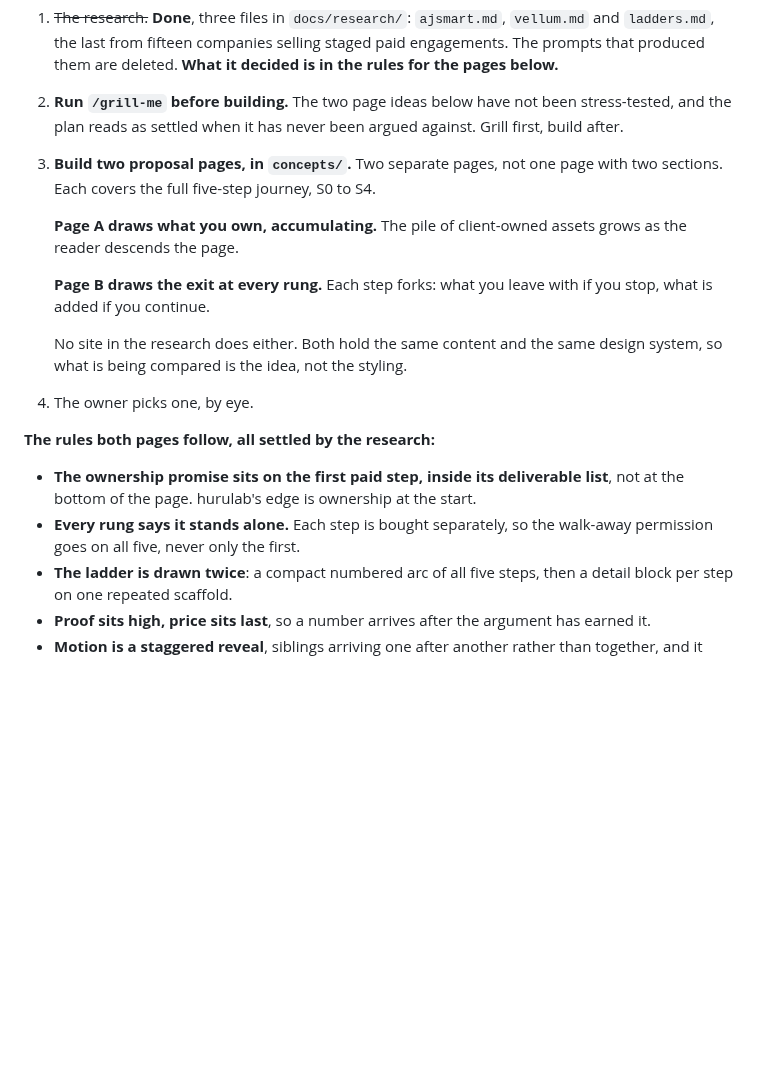
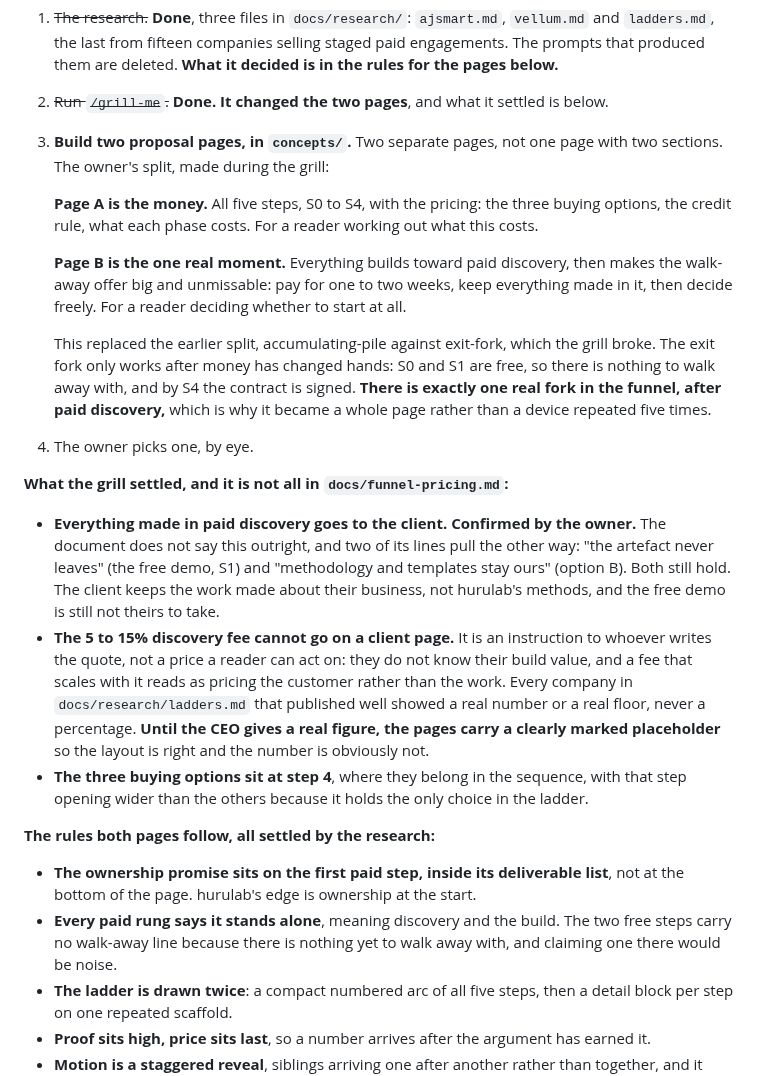
Before and after one commit to RiaanMOHA/hurulab, a Markdown page: PLAN.md, the part around the change. Drawn GitHub-style; blank space fills up the shorter version.

Commit message:
docs(plan): the grill's findings, and the two pages it changed
The owner's split replaces the earlier one: page A is the money, page B is
the one real moment of choice. The exit fork could not repeat five times,
because S0 and S1 are free and S4 is signed, leaving exactly one real fork
after paid discovery.

Records three things the funnel document does not say: everything made in
paid discovery goes to the client, confirmed by the owner; the 5 to 15% fee
is an internal instruction and cannot go on a client page, so a marked
placeholder stands until the CEO gives a figure; and the three buying options
sit at step 4.

```diff
--- a/PLAN.md
+++ b/PLAN.md
@@ -43,28 +43,47 @@ the claim is that hurulab understands the whole picture rather than parts of it.
 1. ~~The research.~~ **Done**, three files in `docs/research/`: `ajsmart.md`, `vellum.md` and
    `ladders.md`, the last from fifteen companies selling staged paid engagements. The prompts
    that produced them are deleted. **What it decided is in the rules for the pages below.**
-2. **Run `/grill-me` before building.** The two page ideas below have not been stress-tested,
-   and the plan reads as settled when it has never been argued against. Grill first, build
-   after.
+2. ~~Run `/grill-me`.~~ **Done. It changed the two pages**, and what it settled is below.
 3. **Build two proposal pages, in `concepts/`.** Two separate pages, not one page with two
-   sections. Each covers the full five-step journey, S0 to S4.
+   sections. The owner's split, made during the grill:
 
-   **Page A draws what you own, accumulating.** The pile of client-owned assets grows as the
-   reader descends the page.
+   **Page A is the money.** All five steps, S0 to S4, with the pricing: the three buying
+   options, the credit rule, what each phase costs. For a reader working out what this costs.
 
-   **Page B draws the exit at every rung.** Each step forks: what you leave with if you stop,
-   what is added if you continue.
+   **Page B is the one real moment.** Everything builds toward paid discovery, then makes the
+   walk-away offer big and unmissable: pay for one to two weeks, keep everything made in it,
+   then decide freely. For a reader deciding whether to start at all.
 
-   No site in the research does either. Both hold the same content and the same design system,
-   so what is being compared is the idea, not the styling.
+   This replaced the earlier split, accumulating-pile against exit-fork, which the grill broke.
+   The exit fork only works after money has changed hands: S0 and S1 are free, so there is
+   nothing to walk away with, and by S4 the contract is signed. **There is exactly one real
+   fork in the funnel, after paid discovery,** which is why it became a whole page rather than
+   a device repeated five times.
 4. The owner picks one, by eye.
+
+**What the grill settled, and it is not all in `docs/funnel-pricing.md`:**
+
+- **Everything made in paid discovery goes to the client. Confirmed by the owner.** The
+  document does not say this outright, and two of its lines pull the other way: "the artefact
+  never leaves" (the free demo, S1) and "methodology and templates stay ours" (option B). Both
+  still hold. The client keeps the work made about their business, not hurulab's methods, and
+  the free demo is still not theirs to take.
+- **The 5 to 15% discovery fee cannot go on a client page.** It is an instruction to whoever
+  writes the quote, not a price a reader can act on: they do not know their build value, and a
+  fee that scales with it reads as pricing the customer rather than the work. Every company in
+  `docs/research/ladders.md` that published well showed a real number or a real floor, never a
+  percentage. **Until the CEO gives a real figure, the pages carry a clearly marked placeholder**
+  so the layout is right and the number is obviously not.
+- **The three buying options sit at step 4**, where they belong in the sequence, with that step
+  opening wider than the others because it holds the only choice in the ladder.
 
 **The rules both pages follow, all settled by the research:**
 
 - **The ownership promise sits on the first paid step, inside its deliverable list**, not at the
   bottom of the page. hurulab's edge is ownership at the start.
-- **Every rung says it stands alone.** Each step is bought separately, so the walk-away
-  permission goes on all five, never only the first.
+- **Every paid rung says it stands alone**, meaning discovery and the build. The two free steps
+  carry no walk-away line because there is nothing yet to walk away with, and claiming one there
+  would be noise.
 - **The ladder is drawn twice**: a compact numbered arc of all five steps, then a detail block
   per step on one repeated scaffold.
 - **Proof sits high, price sits last**, so a number arrives after the argument has earned it.
```
